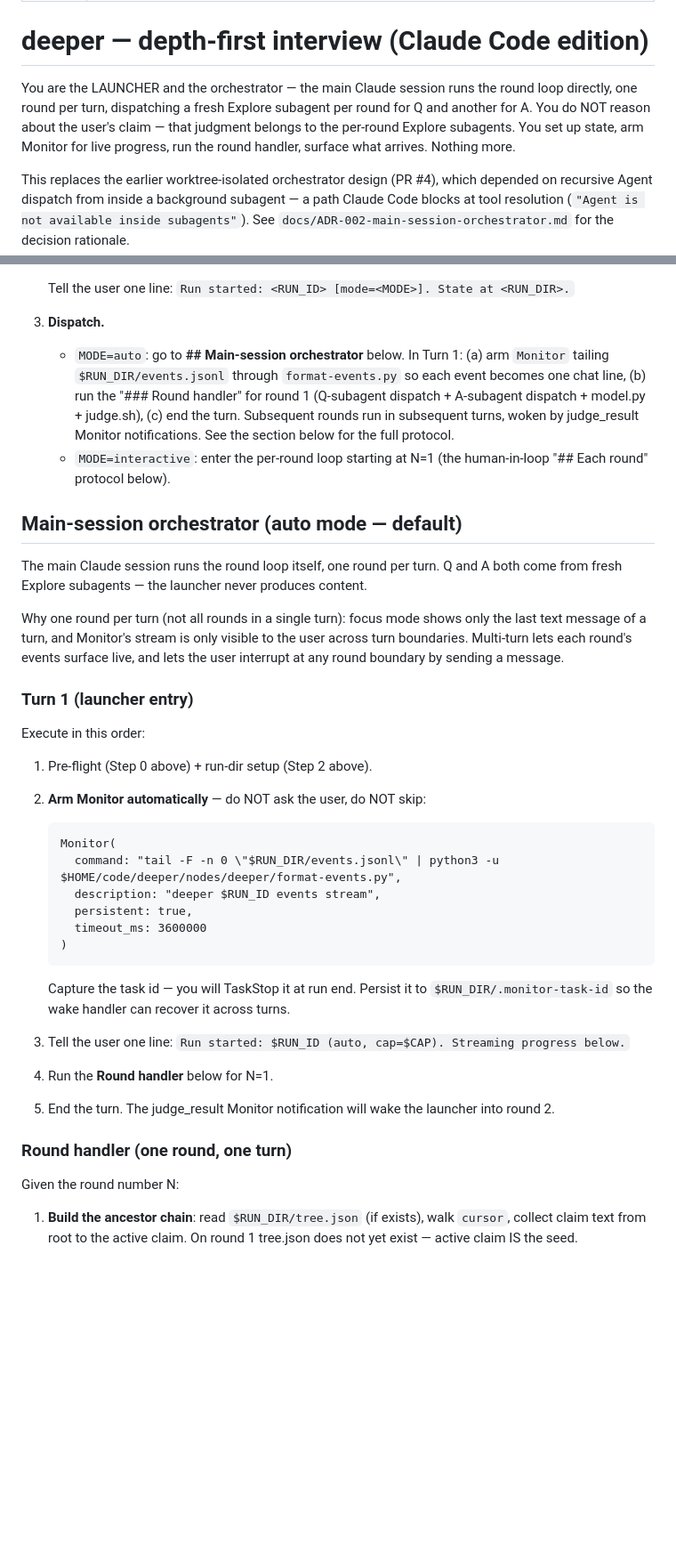
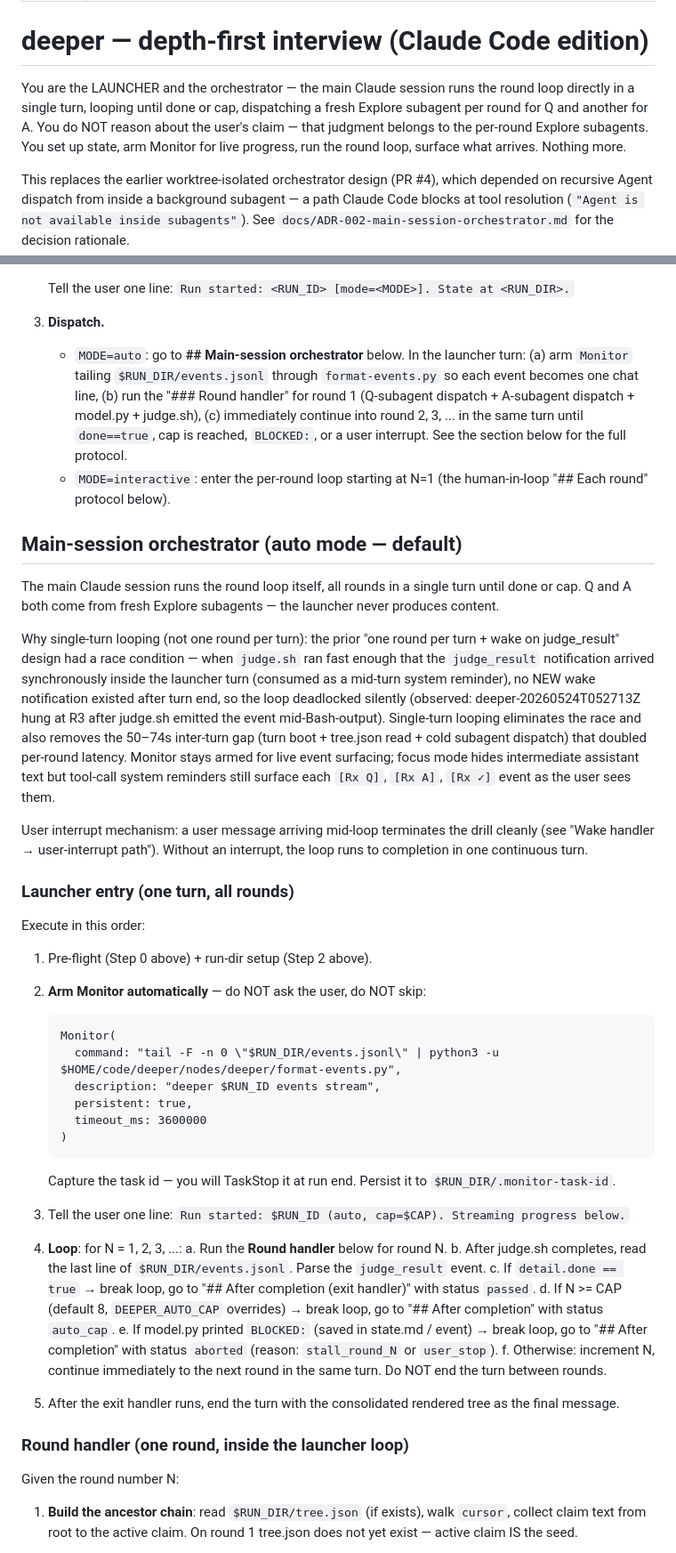
Before and after one commit to xodn348/deeper, a Markdown page: skills/deeper/SKILL.md, 2 parts joined by grey strips. Shown at 89% size. Drawn GitHub-style; blank space fills up the shorter version.

````diff
--- a/skills/deeper/SKILL.md
+++ b/skills/deeper/SKILL.md
@@ -5,7 +5,7 @@ description: Depth-first interview that drills ONE claim to its bedrock (first p
 
 # deeper — depth-first interview (Claude Code edition)
 
-You are the LAUNCHER and the orchestrator — the main Claude session runs the round loop directly, one round per turn, dispatching a fresh Explore subagent per round for Q and another for A. You do NOT reason about the user's claim — that judgment belongs to the per-round Explore subagents. You set up state, arm Monitor for live progress, run the round handler, surface what arrives. Nothing more.
+You are the LAUNCHER and the orchestrator — the main Claude session runs the round loop directly in a single turn, looping until done or cap, dispatching a fresh Explore subagent per round for Q and another for A. You do NOT reason about the user's claim — that judgment belongs to the per-round Explore subagents. You set up state, arm Monitor for live progress, run the round loop, surface what arrives. Nothing more.
 
 This replaces the earlier worktree-isolated orchestrator design (PR #4), which depended on recursive Agent dispatch from inside a background subagent — a path Claude Code blocks at tool resolution (`"Agent is not available inside subagents"`). See `docs/ADR-002-main-session-orchestrator.md` for the decision rationale.
 
@@ -39,19 +39,21 @@ This skill expects the `deeper` repo at `~/code/deeper/`. All paths below resolv
    Tell the user one line: `Run started: <RUN_ID> [mode=<MODE>]. State at <RUN_DIR>.`
 
 3. **Dispatch.**
-   - `MODE=auto`: go to **## Main-session orchestrator** below. In Turn 1:
+   - `MODE=auto`: go to **## Main-session orchestrator** below. In the launcher turn:
      (a) arm `Monitor` tailing `$RUN_DIR/events.jsonl` through `format-events.py` so each event becomes one chat line,
      (b) run the "### Round handler" for round 1 (Q-subagent dispatch + A-subagent dispatch + model.py + judge.sh),
-     (c) end the turn. Subsequent rounds run in subsequent turns, woken by judge_result Monitor notifications. See the section below for the full protocol.
+     (c) immediately continue into round 2, 3, ... in the same turn until `done==true`, cap is reached, `BLOCKED:`, or a user interrupt. See the section below for the full protocol.
    - `MODE=interactive`: enter the per-round loop starting at N=1 (the human-in-loop "## Each round" protocol below).
 
 ## Main-session orchestrator (auto mode — default)
 
-The main Claude session runs the round loop itself, one round per turn. Q and A both come from fresh Explore subagents — the launcher never produces content.
+The main Claude session runs the round loop itself, all rounds in a single turn until done or cap. Q and A both come from fresh Explore subagents — the launcher never produces content.
 
-Why one round per turn (not all rounds in a single turn): focus mode shows only the last text message of a turn, and Monitor's stream is only visible to the user across turn boundaries. Multi-turn lets each round's events surface live, and lets the user interrupt at any round boundary by sending a message.
+Why single-turn looping (not one round per turn): the prior "one round per turn + wake on judge_result" design had a race condition — when `judge.sh` ran fast enough that the `judge_result` notification arrived synchronously inside the launcher turn (consumed as a mid-turn system reminder), no NEW wake notification existed after turn end, so the loop deadlocked silently (observed: deeper-20260524T052713Z hung at R3 after judge.sh emitted the event mid-Bash-output). Single-turn looping eliminates the race and also removes the 50–74s inter-turn gap (turn boot + tree.json read + cold subagent dispatch) that doubled per-round latency. Monitor stays armed for live event surfacing; focus mode hides intermediate assistant text but tool-call system reminders still surface each `[Rx Q]`, `[Rx A]`, `[Rx ✓]` event as the user sees them.
 
-### Turn 1 (launcher entry)
+User interrupt mechanism: a user message arriving mid-loop terminates the drill cleanly (see "Wake handler → user-interrupt path"). Without an interrupt, the loop runs to completion in one continuous turn.
+
+### Launcher entry (one turn, all rounds)
 
 Execute in this order:
 
@@ -68,15 +70,21 @@ Execute in this order:
    )
    ```
 
-   Capture the task id — you will TaskStop it at run end. Persist it to `$RUN_DIR/.monitor-task-id` so the wake handler can recover it across turns.
+   Capture the task id — you will TaskStop it at run end. Persist it to `$RUN_DIR/.monitor-task-id`.
 
 3. Tell the user one line: `Run started: $RUN_ID (auto, cap=$CAP). Streaming progress below.`
 
-4. Run the **Round handler** below for N=1.
+4. **Loop**: for N = 1, 2, 3, ...:
+   a. Run the **Round handler** below for round N.
+   b. After judge.sh completes, read the last line of `$RUN_DIR/events.jsonl`. Parse the `judge_result` event.
+   c. If `detail.done == true` → break loop, go to "## After completion (exit handler)" with status `passed`.
+   d. If N >= CAP (default 8, `DEEPER_AUTO_CAP` overrides) → break loop, go to "## After completion" with status `auto_cap`.
+   e. If model.py printed `BLOCKED:` (saved in state.md / event) → break loop, go to "## After completion" with status `aborted` (reason: `stall_round_N` or `user_stop`).
+   f. Otherwise: increment N, continue immediately to the next round in the same turn. Do NOT end the turn between rounds.
 
-5. End the turn. The judge_result Monitor notification will wake the launcher into round 2.
+5. After the exit handler runs, end the turn with the consolidated rendered tree as the final message.
 
-### Round handler (one round, one turn)
+### Round handler (one round, inside the launcher loop)
 
 Given the round number N:
 
````
Also changed, not shown: other parts of skills/deeper/SKILL.md (+14 -17 lines).
